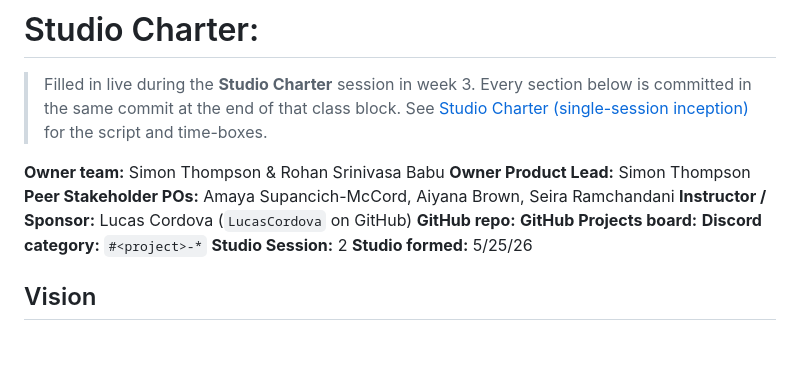
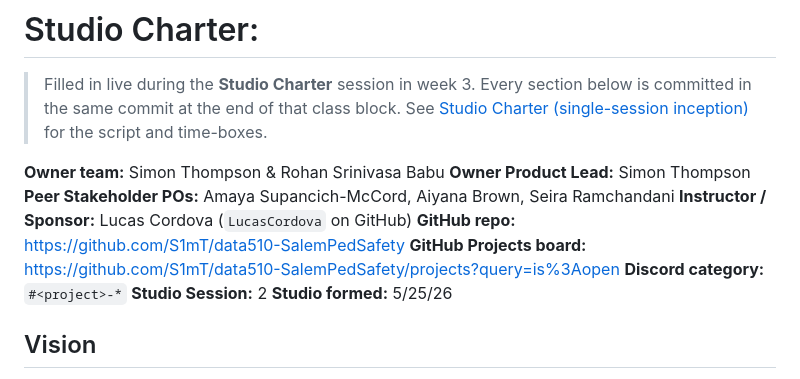
Before and after one commit to S1mT/data510-OregonPedSafety, a Markdown page: CHARTER.md, the part around the change. Rendered like a GitHub page; blank space fills up the shorter version.

```diff
--- a/CHARTER.md
+++ b/CHARTER.md
@@ -6,8 +6,8 @@
 **Owner Product Lead:** Simon Thompson
 **Peer Stakeholder POs:** Amaya Supancich-McCord, Aiyana Brown, Seira Ramchandani
 **Instructor / Sponsor:** Lucas Cordova (`LucasCordova` on GitHub)
-**GitHub repo:** <link to this repo>
-**GitHub Projects board:** <link>
+**GitHub repo:** https://github.com/S1mT/data510-SalemPedSafety
+**GitHub Projects board:** <https://github.com/S1mT/data510-SalemPedSafety/projects?query=is%3Aopen>
 **Discord category:** `#<project>-*`
 **Studio Session:** 2
 **Studio formed:** 5/25/26
```
